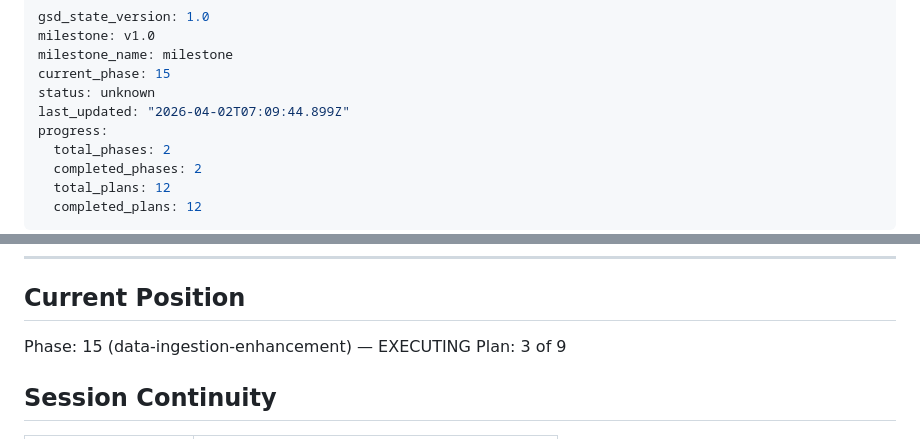
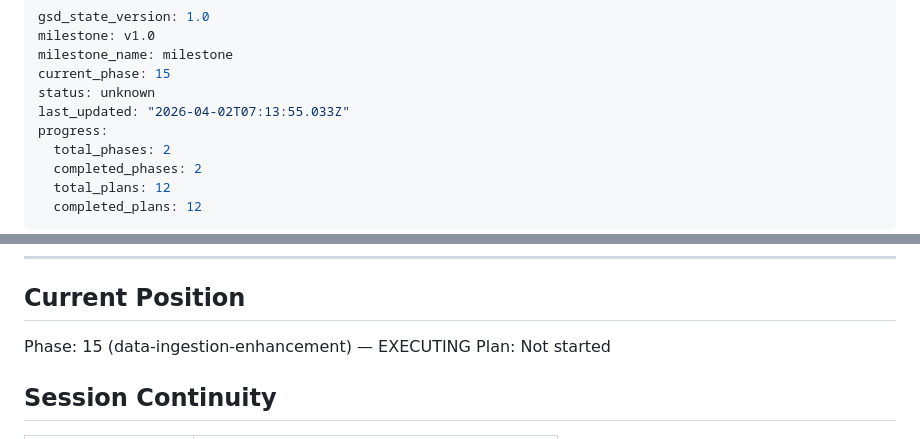
Before and after one commit to wr5912/SecAlert, a Markdown page: .planning/STATE.md, 2 parts joined by grey strips. Rendered like a GitHub page.

Commit message:
docs(phase-15): complete phase execution

```diff
--- a/.planning/STATE.md
+++ b/.planning/STATE.md
@@ -4,7 +4,7 @@ milestone: v1.0
 milestone_name: milestone
 current_phase: 15
 status: unknown
-last_updated: "2026-04-02T07:09:44.899Z"
+last_updated: "2026-04-02T07:13:55.033Z"
 progress:
   total_phases: 2
   completed_phases: 2
@@ -23,7 +23,7 @@ progress:
 ## Current Position
 
 Phase: 15 (data-ingestion-enhancement) — EXECUTING
-Plan: 3 of 9
+Plan: Not started
 
 ## Session Continuity
 
```
Also changed, not shown: 1 other file.
